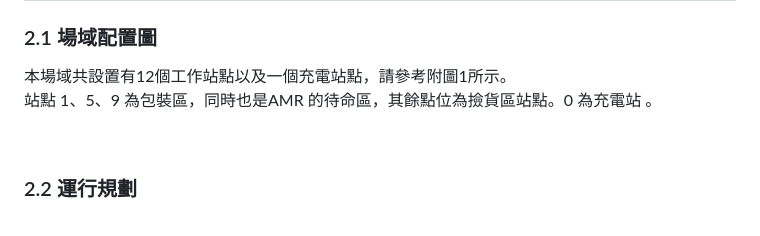
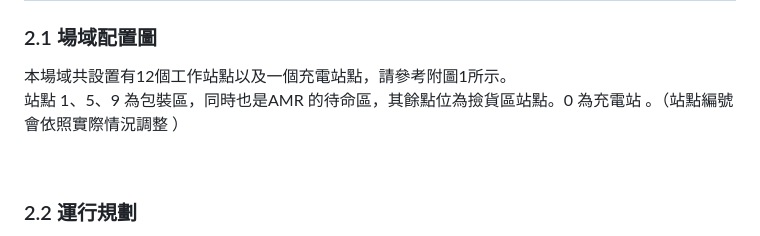
Before and after one commit to athena-tircgo/amr-lsj, a Markdown page: README.md, the part around one of its changes. Drawn GitHub-style.

```diff
--- a/README.md
+++ b/README.md
@@ -49,7 +49,7 @@ flowchart TD
 ### 2.1 場域配置圖
 
 本場域共設置有12個工作站點以及一個充電站點，請參考附圖1所示。<br>
-站點 1、5、9 為包裝區，同時也是AMR 的待命區，其餘點位為撿貨區站點。0 為充電站 。
+站點 1、5、9 為包裝區，同時也是AMR 的待命區，其餘點位為撿貨區站點。0 為充電站 。（站點編號會依照實際情況調整 ）
 
 <br>
 
```
Also changed, not shown: other parts of README.md (+2 -0 lines).
